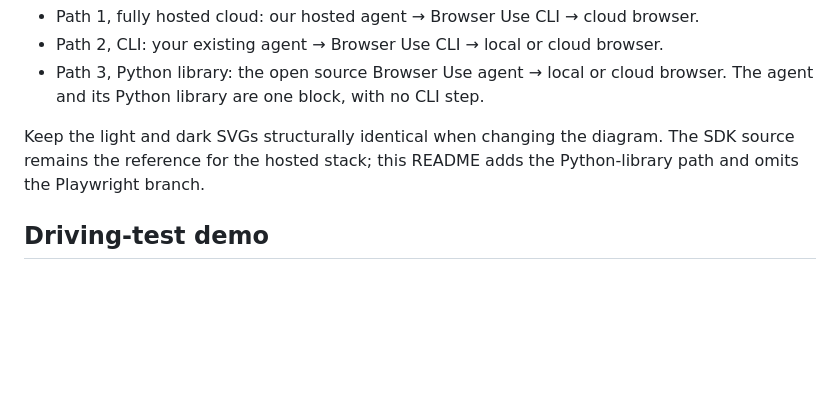
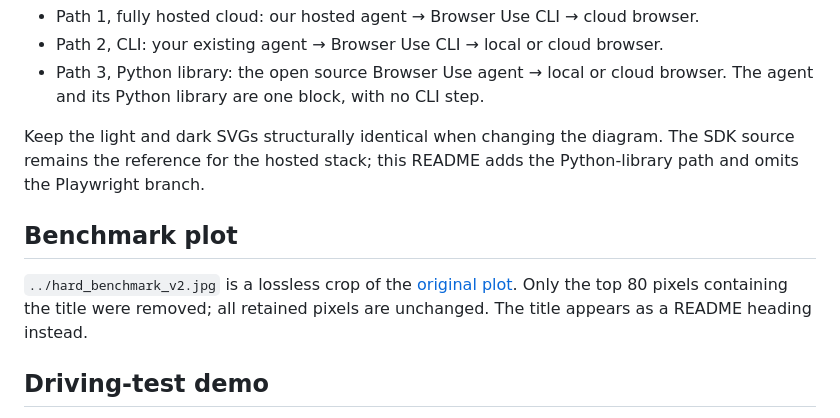
Before and after one commit to yingzhuchen/webBrowser, a Markdown page: static/readme/README.md, the part around the change. GitHub-like rendering; blank space fills up the shorter version.

Commit message:
docs: move benchmark title out of plot and link JS harness

```diff
--- a/static/readme/README.md
+++ b/static/readme/README.md
@@ -25,6 +25,13 @@ Keep the light and dark SVGs structurally identical when changing the diagram.
 The SDK source remains the reference for the hosted stack; this README adds the
 Python-library path and omits the Playwright branch.
 
+## Benchmark plot
+
+`../hard_benchmark_v2.jpg` is a lossless crop of the
+[original plot](https://github.com/browser-use/browser-use/blob/f5f58c6ef4e6b95728f8b304015bb29f00bddd69/static/hard_benchmark_v2.jpg).
+Only the top 80 pixels containing the title were removed; all retained pixels
+are unchanged. The title appears as a README heading instead.
+
 ## Driving-test demo
 
 The inline GIF is converted from [Johannes Dittrich's public driving-test video](https://x.com/mathisdittrich/status/2078619618265141560).
```
Also changed, not shown: README.md (+2 -1 lines), static/hard_benchmark_v2.jpg.
